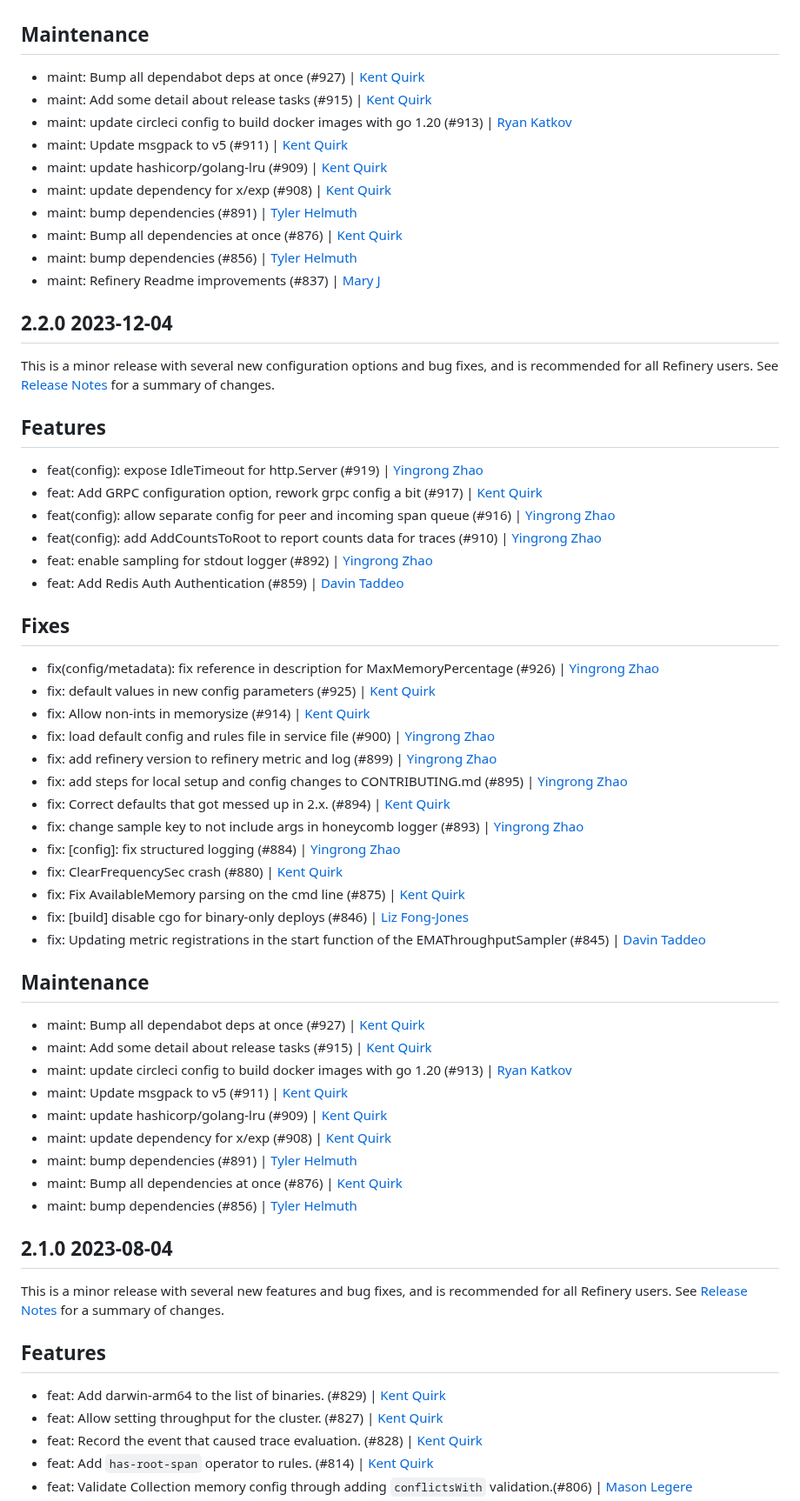
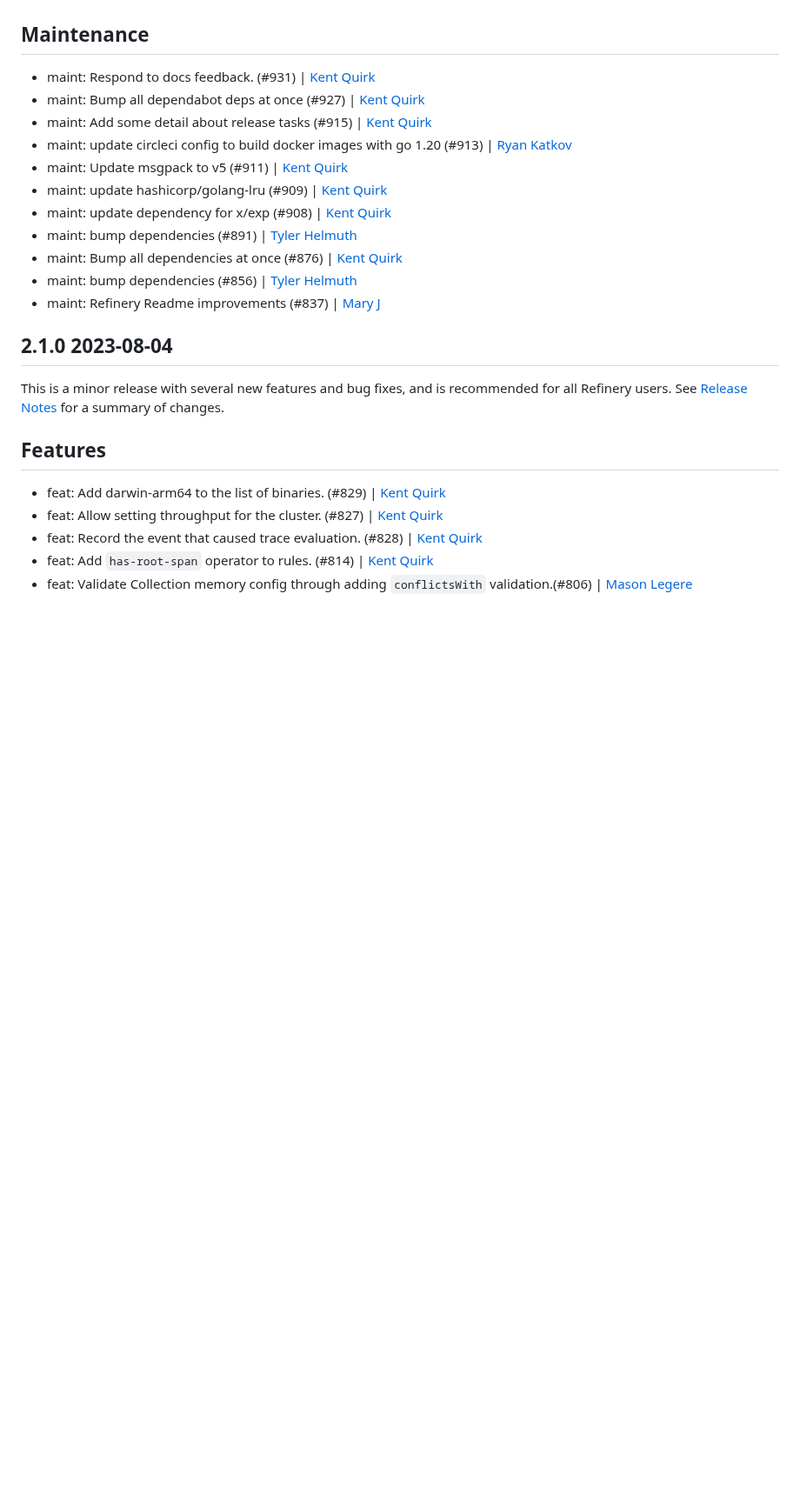
Before and after one commit to honeycombio/refinery, a Markdown page: CHANGELOG.md, the part around one of its changes. Shown at 87% size. Drawn GitHub-style; blank space fills up the shorter version.

```diff
--- a/CHANGELOG.md
+++ b/CHANGELOG.md
@@ -28,6 +28,7 @@ This is a minor release with several new configuration options and bug fixes, an
 - fix: Updating metric registrations in the start function of the EMAThroughputSampler (#845) | [Davin Taddeo](https://github.com/tdarwin)
 
 ## Maintenance
+- maint: Respond to docs feedback. (#931) | [Kent Quirk](https://github.com/kentquirk)
 - maint: Bump all dependabot deps at once (#927) | [Kent Quirk](https://github.com/kentquirk)
 - maint: Add some detail about release tasks (#915) | [Kent Quirk](https://github.com/kentquirk)
 - maint: update circleci config to build docker images with go 1.20 (#913) | [Ryan Katkov](https://github.com/solidspark)
@@ -39,44 +40,6 @@ This is a minor release with several new configuration options and bug fixes, an
 - maint: bump dependencies (#856) | [Tyler Helmuth](https://github.com/TylerHelmuth)
 - maint: Refinery Readme improvements (#837) | [Mary J](https://github.com/mjingle)
 
-## 2.2.0 2023-12-04
-
-This is a minor release with several new configuration options and bug fixes, and is recommended for all Refinery users. See [Release Notes](./RELEASE_NOTES.md) for a summary of changes.
-
-## Features
-- feat(config): expose IdleTimeout for http.Server (#919) | [Yingrong Zhao](https://github.com/vinozzZ)
-- feat: Add GRPC configuration option, rework grpc config a bit (#917) | [Kent Quirk](https://github.com/kentquirk)
-- feat(config): allow separate config for peer and incoming span queue (#916) | [Yingrong Zhao](https://github.com/vinozzZ)
-- feat(config): add AddCountsToRoot to report counts data for traces (#910) | [Yingrong Zhao](https://github.com/vinozzZ)
-- feat: enable sampling for stdout logger (#892) | [Yingrong Zhao](https://github.com/vinozzZ)
-- feat: Add Redis Auth Authentication (#859) | [Davin Taddeo](https://github.com/tdarwin)
-
-## Fixes
-- fix(config/metadata): fix reference in description for MaxMemoryPercentage (#926) | [Yingrong Zhao](https://github.com/vinozzZ)
-- fix: default values in new config parameters (#925) | [Kent Quirk](https://github.com/kentquirk)
-- fix: Allow non-ints in memorysize (#914) | [Kent Quirk](https://github.com/kentquirk)
-- fix: load default config and rules file in service file (#900) | [Yingrong Zhao](https://github.com/vinozzZ)
-- fix: add refinery version to refinery metric and log (#899) | [Yingrong Zhao](https://github.com/vinozzZ)
-- fix: add steps for local setup and config changes to CONTRIBUTING.md (#895) | [Yingrong Zhao](https://github.com/vinozzZ)
-- fix: Correct defaults that got messed up in 2.x. (#894) | [Kent Quirk](https://github.com/kentquirk)
-- fix: change sample key to not include args in honeycomb logger (#893) | [Yingrong Zhao](https://github.com/vinozzZ)
-- fix: [config]: fix structured logging (#884) | [Yingrong Zhao](https://github.com/vinozzZ)
-- fix: ClearFrequencySec crash (#880) | [Kent Quirk](https://github.com/kentquirk)
-- fix: Fix AvailableMemory parsing on the cmd line (#875) | [Kent Quirk](https://github.com/kentquirk)
-- fix: [build] disable cgo for binary-only deploys (#846) | [Liz Fong-Jones](https://github.com/lizthegrey)
-- fix: Updating metric registrations in the start function of the EMAThroughputSampler (#845) | [Davin Taddeo](https://github.com/tdarwin)
-
-## Maintenance
-
-- maint: Bump all dependabot deps at once (#927) | [Kent Quirk](https://github.com/kentquirk)
-- maint: Add some detail about release tasks (#915) | [Kent Quirk](https://github.com/kentquirk)
-- maint: update circleci config to build docker images with go 1.20 (#913) | [Ryan Katkov](https://github.com/solidspark)
-- maint: Update msgpack to v5 (#911) | [Kent Quirk](https://github.com/kentquirk)
-- maint: update hashicorp/golang-lru (#909) | [Kent Quirk](https://github.com/kentquirk)
-- maint: update dependency for x/exp (#908) | [Kent Quirk](https://github.com/kentquirk)
-- maint: bump dependencies (#891) | [Tyler Helmuth](https://github.com/TylerHelmuth)
-- maint: Bump all dependencies at once (#876) | [Kent Quirk](https://github.com/kentquirk)
-- maint: bump dependencies (#856) | [Tyler Helmuth](https://github.com/TylerHelmuth)
 
 ## 2.1.0 2023-08-04
 
```
Also changed, not shown: other parts of CHANGELOG.md (+7 -15 lines), RELEASE_NOTES.md (+1 -1 lines).
